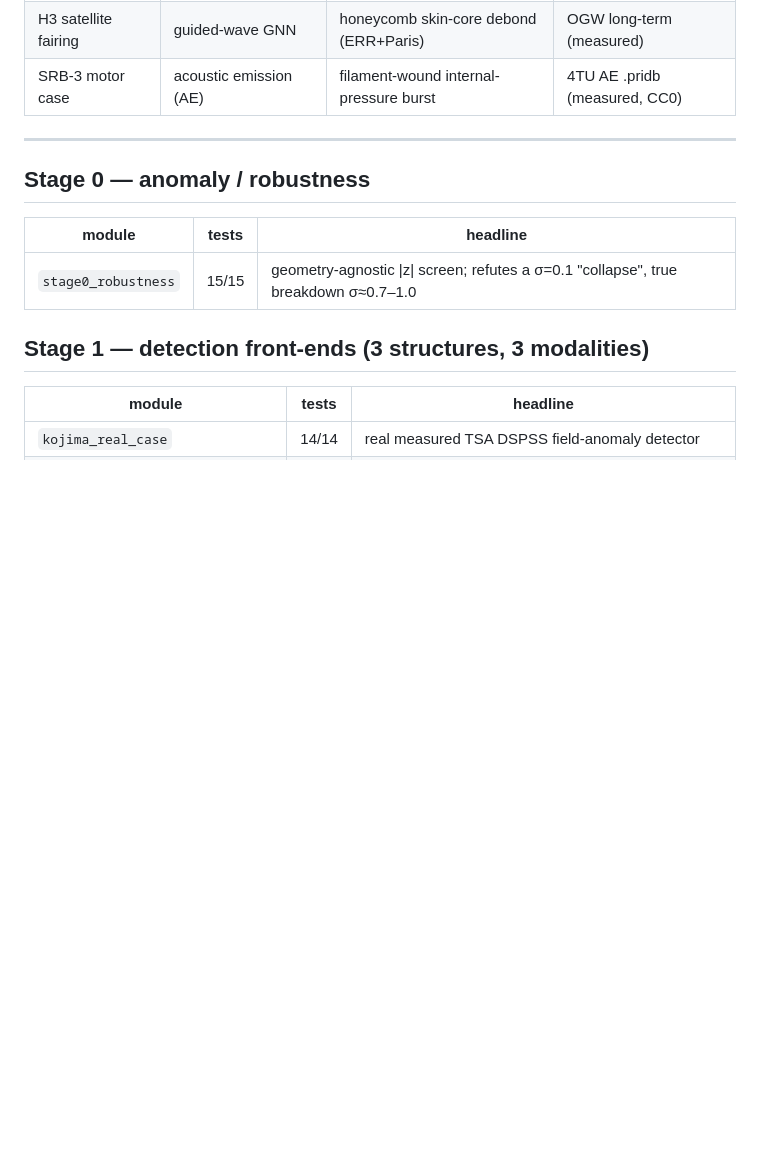
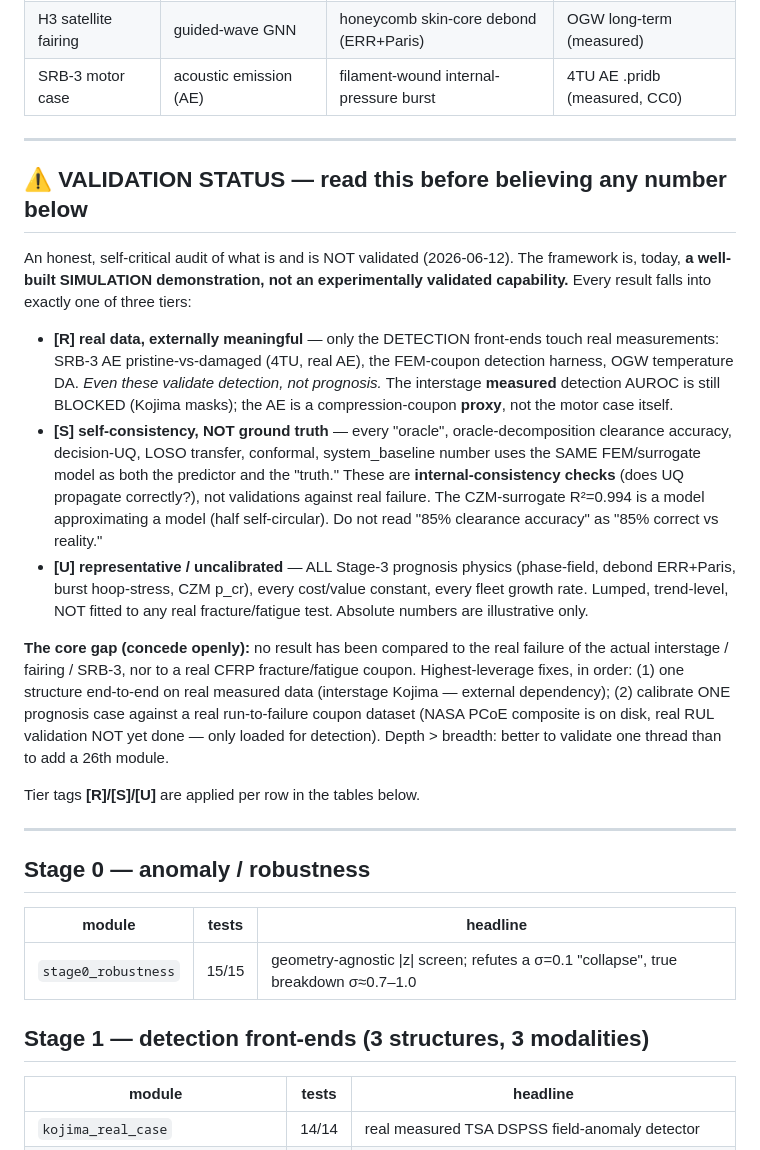
Before and after one commit to keisuke58/wccm2026-cfrp-gnn, a Markdown page: RESULTS.md, the part around the change. Drawn GitHub-style; blank space fills up the shorter version.

Commit message:
docs(honesty): 検証ステータス節を追加 — overclaim是正（実データ[R]/自己無矛盾[S]/代表未較正[U]）
辛口批評(忖度なし)を受けた誠実性の是正。核心の弱点を明記: 現状は実験検証済み能力
でなく良くできたシミュレーション実証。各結果を3層に分類:
- [R]実データは検出フロントエンドのみ(SRB-3 AE/OGW DA)、それも予後でなく検出。
  interstage実測AUROCはKojimaマスク待ちBLOCKED、AEは圧縮クーポン代理。
- [S]オラクル分解・decision UQ・LOSO・conformal・system_baselineは予測も真値も
  同一FEM/サロゲート＝自己無矛盾チェックで真値検証でない。CZMサロR²0.994は
  モデルでモデルを近似(半自己循環)。「可否85%」は対現実85%正解でない。
- [U]全Stage-3予後物理・コスト/価値定数・フリート成長率は代表値・未較正。
核心gap: 実構造の実破壊とも実クーポン破壊とも未照合。最大の格上げ=(1)1構造を実測で
端から端(interstage児嶋・外部依存) (2)1予後を実run-to-failureで較正(NASA PCoE disk
上・検出ロード済だがRUL検証は未)。深さ>広さ。各行に[R]/[S]/[U]タグ。

```diff
--- a/RESULTS.md
+++ b/RESULTS.md
@@ -22,6 +22,40 @@ spanning three sensing modalities**:
 | perforated interstage | surface stress (DSPSS) GNN | anisotropic AT2 phase-field delamination | Kojima TSA (measured) |
 | H3 satellite fairing | guided-wave GNN | honeycomb skin-core debond (ERR+Paris) | OGW long-term (measured) |
 | SRB-3 motor case | acoustic emission (AE) | filament-wound internal-pressure burst | 4TU AE .pridb (measured, CC0) |
+
+---
+
+## ⚠️ VALIDATION STATUS — read this before believing any number below
+An honest, self-critical audit of what is and is NOT validated (2026-06-12). The
+framework is, today, **a well-built SIMULATION demonstration, not an experimentally
+validated capability.** Every result falls into exactly one of three tiers:
+
+- **[R] real data, externally meaningful** — only the DETECTION front-ends touch
+  real measurements: SRB-3 AE pristine-vs-damaged (4TU, real AE), the FEM-coupon
+  detection harness, OGW temperature DA. *Even these validate detection, not
+  prognosis.* The interstage **measured** detection AUROC is still BLOCKED (Kojima
+  masks); the AE is a compression-coupon **proxy**, not the motor case itself.
+- **[S] self-consistency, NOT ground truth** — every "oracle", oracle-decomposition
+  clearance accuracy, decision-UQ, LOSO transfer, conformal, system_baseline number
+  uses the SAME FEM/surrogate model as both the predictor and the "truth." These are
+  **internal-consistency checks** (does UQ propagate correctly?), not validations
+  against real failure. The CZM-surrogate R²=0.994 is a model approximating a model
+  (half self-circular). Do not read "85% clearance accuracy" as "85% correct vs
+  reality."
+- **[U] representative / uncalibrated** — ALL Stage-3 prognosis physics (phase-field,
+  debond ERR+Paris, burst hoop-stress, CZM p_cr), every cost/value constant, every
+  fleet growth rate. Lumped, trend-level, NOT fitted to any real fracture/fatigue
+  test. Absolute numbers are illustrative only.
+
+**The core gap (concede openly):** no result has been compared to the real failure
+of the actual interstage / fairing / SRB-3, nor to a real CFRP fracture/fatigue
+coupon. Highest-leverage fixes, in order: (1) one structure end-to-end on real
+measured data (interstage Kojima — external dependency); (2) calibrate ONE prognosis
+case against a real run-to-failure coupon dataset (NASA PCoE composite is on disk,
+real RUL validation NOT yet done — only loaded for detection). Depth > breadth:
+better to validate one thread than to add a 26th module.
+
+Tier tags **[R]/[S]/[U]** are applied per row in the tables below.
 
 ---
 
```
